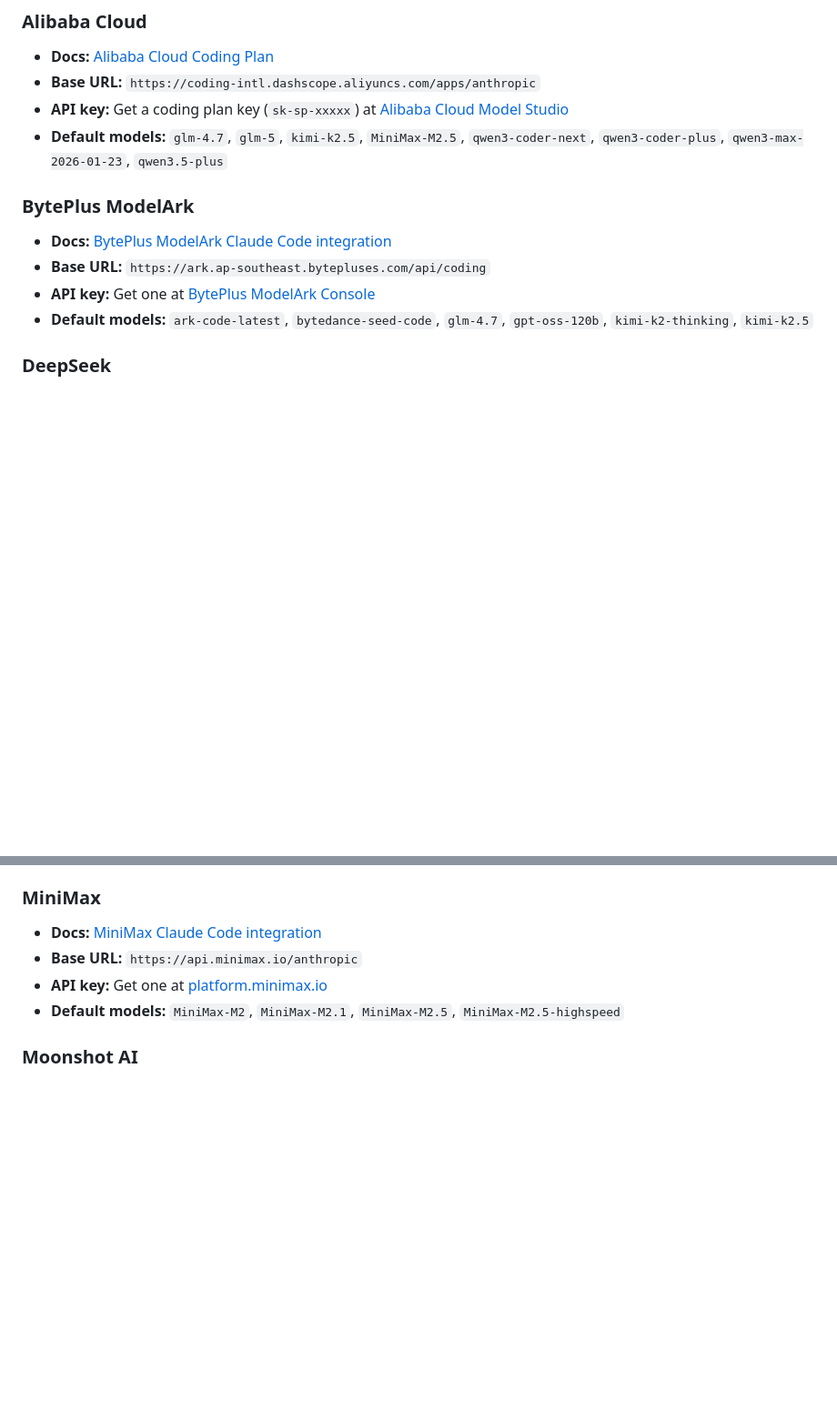
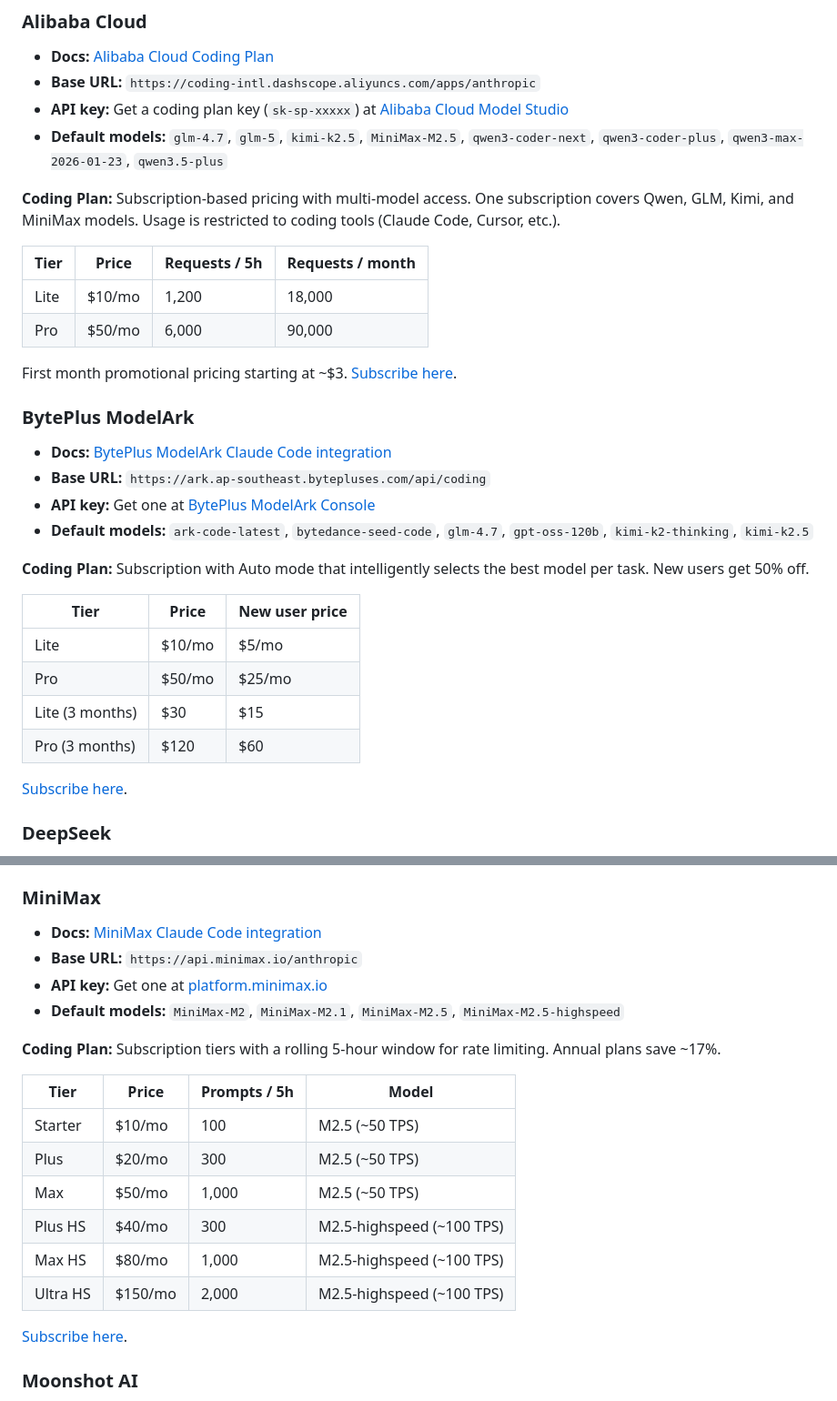
Before and after one commit to leogomide/multi-claude, a Markdown page: README.md, 2 parts joined by grey strips. Shown at 91% size. GitHub-like rendering; blank space fills up the shorter version.

Commit message:
[docs] adicionados resumos dos coding plans (Alibaba, MiniMax, BytePlus) no README

```diff
--- a/README.md
+++ b/README.md
@@ -221,12 +221,32 @@ This is ideal if you already have a Claude Pro/Team/Enterprise subscription and
 - **API key:** Get a coding plan key (`sk-sp-xxxxx`) at [Alibaba Cloud Model Studio](https://bailian.console.alibabacloud.com/)
 - **Default models:** `glm-4.7`, `glm-5`, `kimi-k2.5`, `MiniMax-M2.5`, `qwen3-coder-next`, `qwen3-coder-plus`, `qwen3-max-2026-01-23`, `qwen3.5-plus`
 
+**Coding Plan:** Subscription-based pricing with multi-model access. One subscription covers Qwen, GLM, Kimi, and MiniMax models. Usage is restricted to coding tools (Claude Code, Cursor, etc.).
+
+| Tier | Price | Requests / 5h | Requests / month |
+|------|-------|---------------|-----------------|
+| Lite | $10/mo | 1,200 | 18,000 |
+| Pro | $50/mo | 6,000 | 90,000 |
+
+First month promotional pricing starting at ~$3. [Subscribe here](https://common-buy-intl.alibabacloud.com/coding-plan).
+
 ### BytePlus ModelArk
 
 - **Docs:** [BytePlus ModelArk Claude Code integration](https://docs.byteplus.com/en/docs/ModelArk/1928262)
 - **Base URL:** `https://ark.ap-southeast.bytepluses.com/api/coding`
 - **API key:** Get one at [BytePlus ModelArk Console](https://console.byteplus.com/ark/region:ark+ap-southeast-1/apiKey)
 - **Default models:** `ark-code-latest`, `bytedance-seed-code`, `glm-4.7`, `gpt-oss-120b`, `kimi-k2-thinking`, `kimi-k2.5`
+
+**Coding Plan:** Subscription with Auto mode that intelligently selects the best model per task. New users get 50% off.
+
+| Tier | Price | New user price |
+|------|-------|---------------|
+| Lite | $10/mo | $5/mo |
+| Pro | $50/mo | $25/mo |
+| Lite (3 months) | $30 | $15 |
+| Pro (3 months) | $120 | $60 |
+
+[Subscribe here](https://www.byteplus.com/en/activity/codingplan).
 
 ### DeepSeek
 
@@ -241,6 +261,19 @@ This is ideal if you already have a Claude Pro/Team/Enterprise subscription and
 - **Base URL:** `https://api.minimax.io/anthropic`
 - **API key:** Get one at [platform.minimax.io](https://platform.minimax.io)
 - **Default models:** `MiniMax-M2`, `MiniMax-M2.1`, `MiniMax-M2.5`, `MiniMax-M2.5-highspeed`
+
+**Coding Plan:** Subscription tiers with a rolling 5-hour window for rate limiting. Annual plans save ~17%.
+
+| Tier | Price | Prompts / 5h | Model |
+|------|-------|-------------|-------|
+| Starter | $10/mo | 100 | M2.5 (~50 TPS) |
+| Plus | $20/mo | 300 | M2.5 (~50 TPS) |
+| Max | $50/mo | 1,000 | M2.5 (~50 TPS) |
+| Plus HS | $40/mo | 300 | M2.5-highspeed (~100 TPS) |
+| Max HS | $80/mo | 1,000 | M2.5-highspeed (~100 TPS) |
+| Ultra HS | $150/mo | 2,000 | M2.5-highspeed (~100 TPS) |
+
+[Subscribe here](https://platform.minimax.io/subscribe/coding-plan).
 
 ### Moonshot AI
 
```
